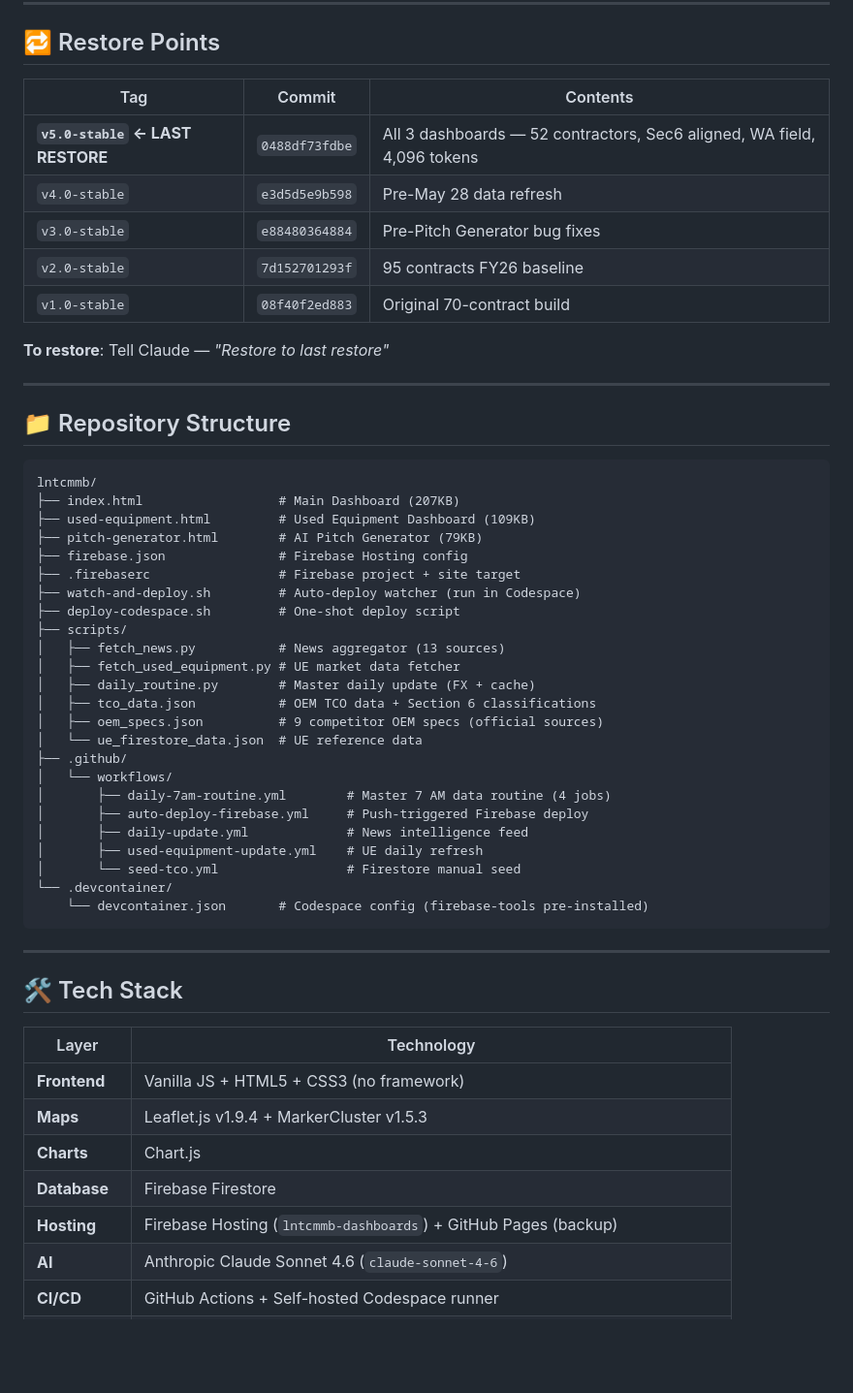
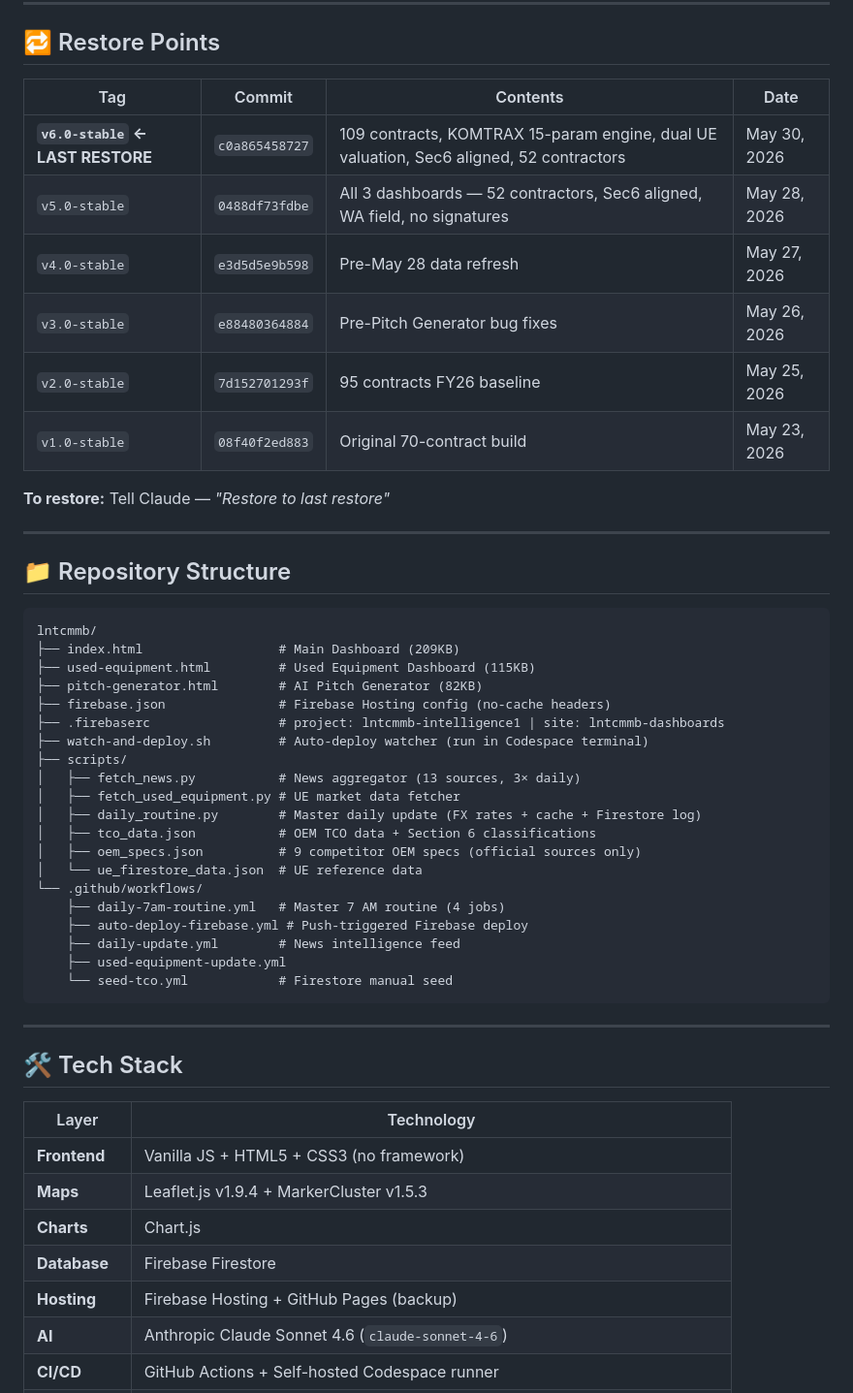
Before and after one commit to sampurnanandofficial1/lntcmmb, a Markdown page: README.md, the part around one of its changes. Shown at 97% size. GitHub-like rendering; blank space fills up the shorter version.

````diff
--- a/README.md
+++ b/README.md
@@ -219,15 +268,16 @@ git pull && firebase deploy --only hosting:lntcmmb-dashboards --project lntcmmb-
 
 ## 🔁 Restore Points
 
-| Tag | Commit | Contents |
-|---|---|---|
-| **`v5.0-stable` ← LAST RESTORE** | `0488df73fdbe` | All 3 dashboards — 52 contractors, Sec6 aligned, WA field, 4,096 tokens |
-| `v4.0-stable` | `e3d5d5e9b598` | Pre-May 28 data refresh |
-| `v3.0-stable` | `e88480364884` | Pre-Pitch Generator bug fixes |
-| `v2.0-stable` | `7d152701293f` | 95 contracts FY26 baseline |
-| `v1.0-stable` | `08f40f2ed883` | Original 70-contract build |
+| Tag | Commit | Contents | Date |
+|---|---|---|---|
+| **`v6.0-stable` ← LAST RESTORE** | `c0a865458727` | 109 contracts, KOMTRAX 15-param engine, dual UE valuation, Sec6 aligned, 52 contractors | May 30, 2026 |
+| `v5.0-stable` | `0488df73fdbe` | All 3 dashboards — 52 contractors, Sec6 aligned, WA field, no signatures | May 28, 2026 |
+| `v4.0-stable` | `e3d5d5e9b598` | Pre-May 28 data refresh | May 27, 2026 |
+| `v3.0-stable` | `e88480364884` | Pre-Pitch Generator bug fixes | May 26, 2026 |
+| `v2.0-stable` | `7d152701293f` | 95 contracts FY26 baseline | May 25, 2026 |
+| `v1.0-stable` | `08f40f2ed883` | Original 70-contract build | May 23, 2026 |
 
-**To restore**: Tell Claude — *"Restore to last restore"*
+**To restore:** Tell Claude — *"Restore to last restore"*
 
 ---
 
@@ -235,29 +285,25 @@ git pull && firebase deploy --only hosting:lntcmmb-dashboards --project lntcmmb-
 
 ```
 lntcmmb/
-├── index.html                  # Main Dashboard (207KB)
-├── used-equipment.html         # Used Equipment Dashboard (109KB)
-├── pitch-generator.html        # AI Pitch Generator (79KB)
-├── firebase.json               # Firebase Hosting config
-├── .firebaserc                 # Firebase project + site target
-├── watch-and-deploy.sh         # Auto-deploy watcher (run in Codespace)
-├── deploy-codespace.sh         # One-shot deploy script
+├── index.html                  # Main Dashboard (209KB)
+├── used-equipment.html         # Used Equipment Dashboard (115KB)
+├── pitch-generator.html        # AI Pitch Generator (82KB)
+├── firebase.json               # Firebase Hosting config (no-cache headers)
+├── .firebaserc                 # project: lntcmmb-intelligence1 | site: lntcmmb-dashboards
+├── watch-and-deploy.sh         # Auto-deploy watcher (run in Codespace terminal)
 ├── scripts/
-│   ├── fetch_news.py           # News aggregator (13 sources)
+│   ├── fetch_news.py           # News aggregator (13 sources, 3× daily)
 │   ├── fetch_used_equipment.py # UE market data fetcher
-│   ├── daily_routine.py        # Master daily update (FX + cache)
+│   ├── daily_routine.py        # Master daily update (FX rates + cache + Firestore log)
 │   ├── tco_data.json           # OEM TCO data + Section 6 classifications
-│   ├── oem_specs.json          # 9 competitor OEM specs (official sources)
+│   ├── oem_specs.json          # 9 competitor OEM specs (official sources only)
 │   └── ue_firestore_data.json  # UE reference data
-├── .github/
-│   └── workflows/
-│       ├── daily-7am-routine.yml        # Master 7 AM data routine (4 jobs)
-│       ├── auto-deploy-firebase.yml     # Push-triggered Firebase deploy
-│       ├── daily-update.yml             # News intelligence feed
-│       ├── used-equipment-update.yml    # UE daily refresh
-│       └── seed-tco.yml                 # Firestore manual seed
-└── .devcontainer/
-    └── devcontainer.json       # Codespace config (firebase-tools pre-installed)
+└── .github/workflows/
+    ├── daily-7am-routine.yml   # Master 7 AM routine (4 jobs)
+    ├── auto-deploy-firebase.yml # Push-triggered Firebase deploy
+    ├── daily-update.yml        # News intelligence feed
+    ├── used-equipment-update.yml
+    └── seed-tco.yml            # Firestore manual seed
 ```
 
 ---
@@ -270,7 +316,7 @@ lntcmmb/
 | **Maps** | Leaflet.js v1.9.4 + MarkerCluster v1.5.3 |
 | **Charts** | Chart.js |
 | **Database** | Firebase Firestore |
-| **Hosting** | Firebase Hosting (`lntcmmb-dashboards`) + GitHub Pages (backup) |
+| **Hosting** | Firebase Hosting + GitHub Pages (backup) |
 | **AI** | Anthropic Claude Sonnet 4.6 (`claude-sonnet-4-6`) |
 | **CI/CD** | GitHub Actions + Self-hosted Codespace runner |
 | **News APIs** | NewsData · FreeNewsAPI · Currents · GNews · MediaStack · Google News RSS |
````
Also changed, not shown: other parts of README.md (+166 -97 lines).
